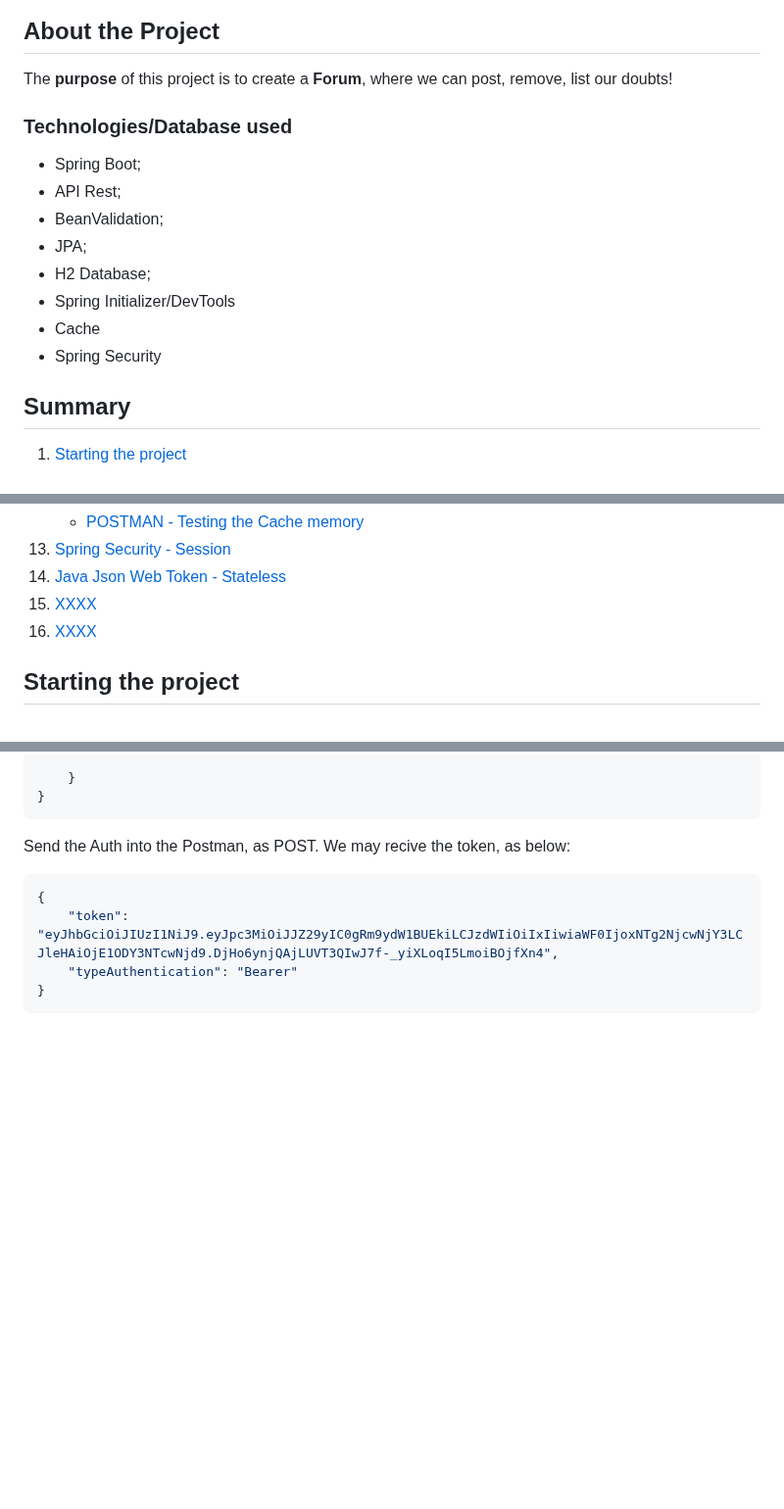
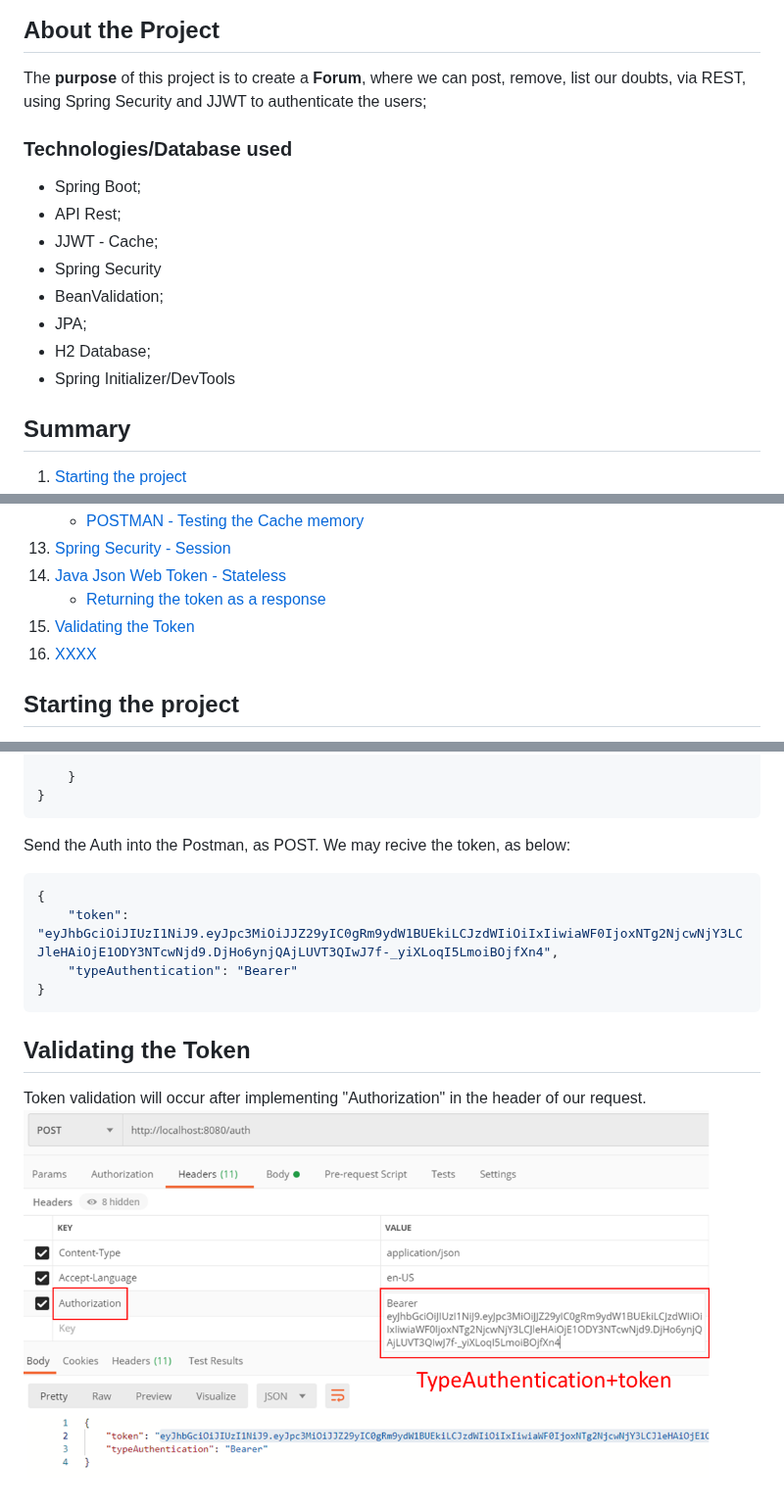
Before and after one commit to igorgrv/ForumAPI, a Markdown page: README.md, 3 parts joined by grey strips. Shown at 98% size. Drawn GitHub-style; blank space fills up the shorter version.

Commit message:
Token validation

````diff
--- a/README.md
+++ b/README.md
@@ -4,17 +4,17 @@
 
 ## About the Project
 
-The **purpose** of this project is to create a **Forum**, where we can post, remove, list  our doubts!
+The **purpose** of this project is to create a **Forum**, where we can post, remove, list  our doubts, via REST, using Spring Security and JJWT to authenticate the users;
 
 ### Technologies/Database used
 -   Spring Boot;
 -   API Rest;
+- JJWT - Cache;
+- Spring Security
 -   BeanValidation;
 -   JPA;
 -  H2 Database;
 -  Spring Initializer/DevTools
-- Cache
-- Spring Security
 
 ## Summary
 1. [Starting the project](#starting)
@@ -47,7 +47,8 @@ The **purpose** of this project is to create a **Forum**, where we can post, rem
 	* [POSTMAN - Testing the Cache memory](#cachetest)
 13. [Spring Security - Session](#security)
 14. [Java Json Web Token - Stateless](#jjwt)
-15. [XXXX](#xxx)
+	* [Returning the token as a response](#returningtoken)
+15. [Validating the Token](#validatingtoken)
 16. [XXXX](#xxx)
 
 ## <a name="starting"></a>Starting the project
@@ -1163,3 +1164,7 @@ Send the Auth into the Postman, as POST. We may recive the token, as below:
 	"typeAuthentication": "Bearer"
 }
 ```
+
+## <a name="validatingtoken"></a>Validating the Token
+Token validation will occur after implementing "Authorization" in the header of our request.<br>
+<img src="https://github.com/igorgrv/ForumAPI/blob/master/readmeImage/typeauthentication.png?raw=true" width=700 height=400>
````
Also changed, not shown: other parts of README.md (+1 -1 lines), readmeImage/authentication2.png (added), 2 other files.
